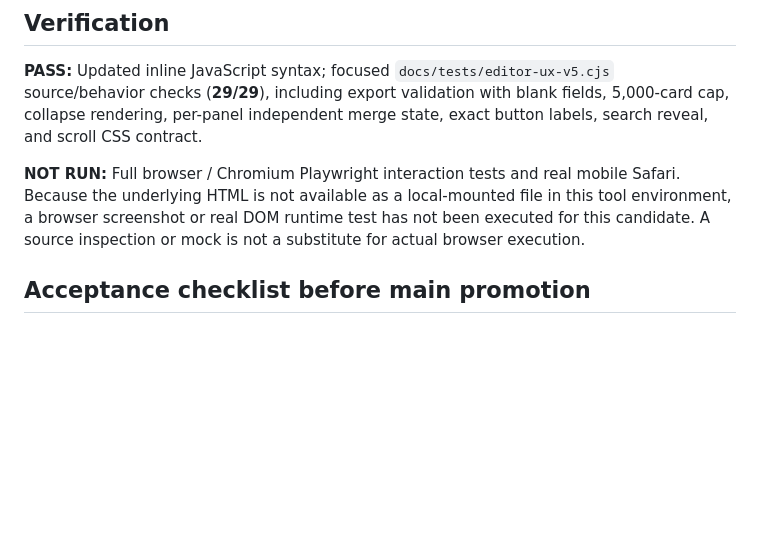
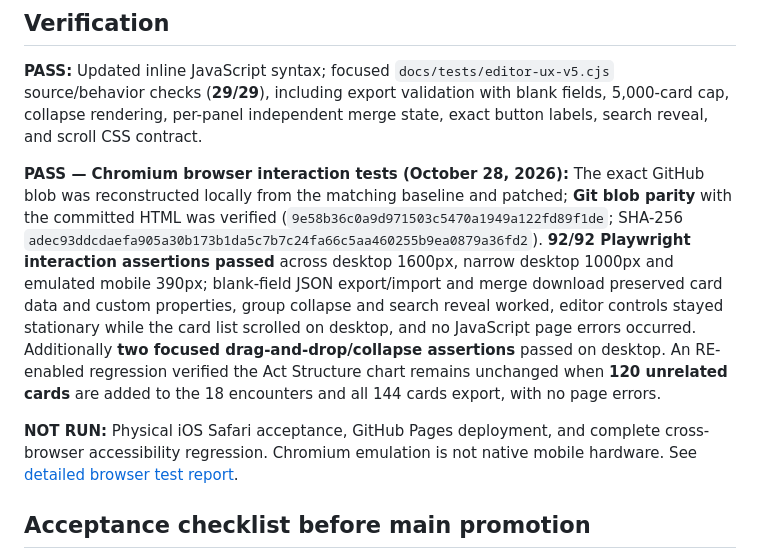
Before and after one commit to circadiansummer/AID-Little-Tools, a Markdown page: story-card-studio/docs/V5.0-EDITOR-UX-CANDIDATE.md, the part around the change. Drawn GitHub-style; blank space fills up the shorter version.

Commit message:
test(story-card-studio): document 92 browser checks and RE chart regression

```diff
--- a/story-card-studio/docs/V5.0-EDITOR-UX-CANDIDATE.md
+++ b/story-card-studio/docs/V5.0-EDITOR-UX-CANDIDATE.md
@@ -20,7 +20,9 @@
 
 **PASS:** Updated inline JavaScript syntax; focused `docs/tests/editor-ux-v5.cjs` source/behavior checks (**29/29**), including export validation with blank fields, 5,000-card cap, collapse rendering, per-panel independent merge state, exact button labels, search reveal, and scroll CSS contract.
 
-**NOT RUN:** Full browser / Chromium Playwright interaction tests and real mobile Safari. Because the underlying HTML is not available as a local-mounted file in this tool environment, a browser screenshot or real DOM runtime test has not been executed for this candidate. A source inspection or mock is not a substitute for actual browser execution.
+**PASS — Chromium browser interaction tests (October 28, 2026):** The exact GitHub blob was reconstructed locally from the matching baseline and patched; **Git blob parity** with the committed HTML was verified (`9e58b36c0a9d971503c5470a1949a122fd89f1de`; SHA-256 `adec93ddcdaefa905a30b173b1da5c7b7c24fa66c5aa460255b9ea0879a36fd2`). **92/92 Playwright interaction assertions passed** across desktop 1600px, narrow desktop 1000px and emulated mobile 390px; blank-field JSON export/import and merge download preserved card data and custom properties, group collapse and search reveal worked, editor controls stayed stationary while the card list scrolled on desktop, and no JavaScript page errors occurred. Additionally **two focused drag-and-drop/collapse assertions** passed on desktop. An RE-enabled regression verified the Act Structure chart remains unchanged when **120 unrelated cards** are added to the 18 encounters and all 144 cards export, with no page errors.
+
+**NOT RUN:** Physical iOS Safari acceptance, GitHub Pages deployment, and complete cross-browser accessibility regression. Chromium emulation is not native mobile hardware. See [detailed browser test report](test-reports/2026-10-28-v5-editor-ux-browser.md).
 
 ## Acceptance checklist before main promotion
 
```
Also changed, not shown: 1 other file.
